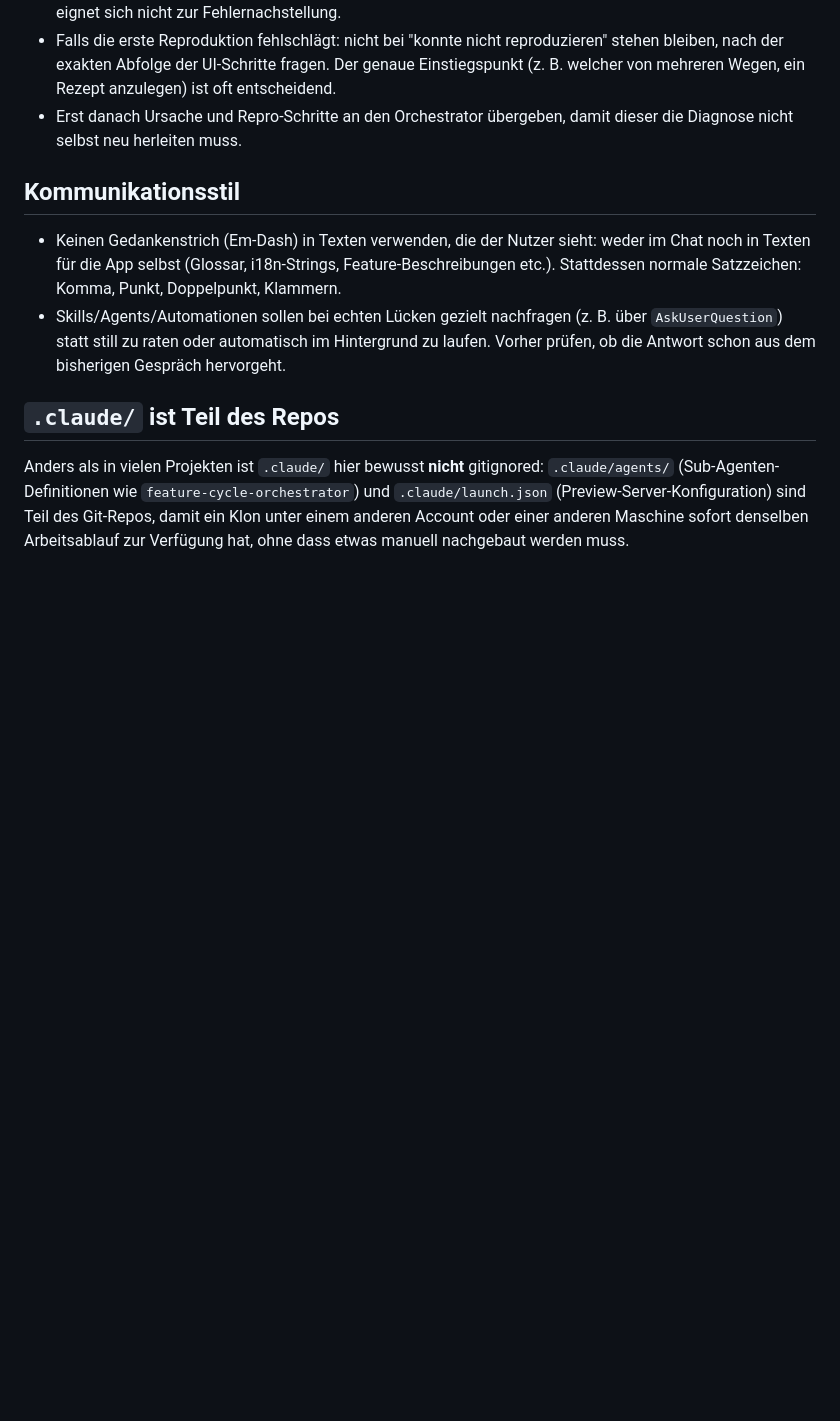
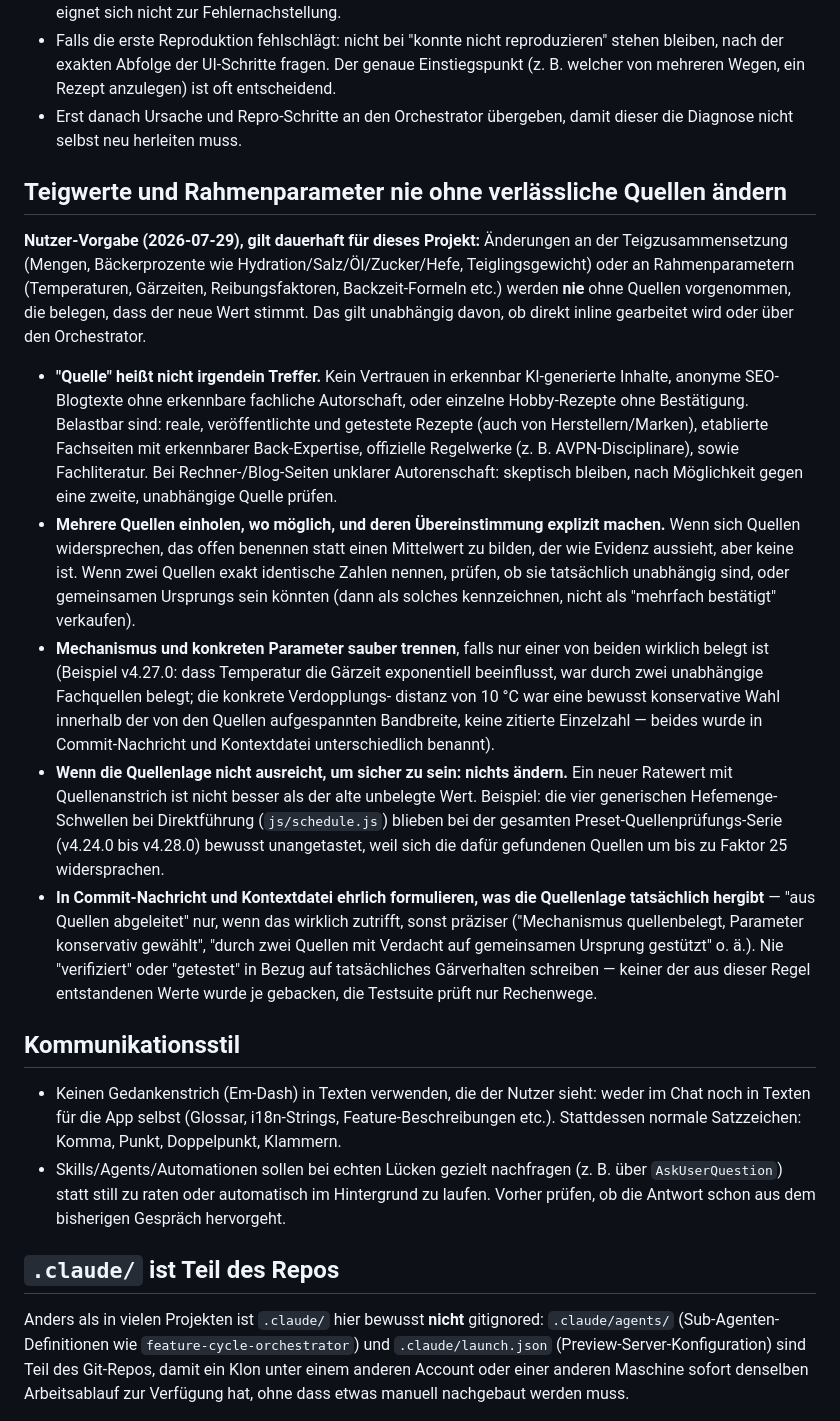
Before and after one commit to Birnify/pizza-rechner, a Markdown page: CLAUDE.md, the part around the change. GitHub-like rendering; blank space fills up the shorter version.

Commit message:
docs: Regel ergaenzt, Teigwerte nie ohne verlaessliche Quellen aendern
Nutzer-Vorgabe (2026-07-29): Aenderungen an Teigzusammensetzung (Mengen,
Baeckerprozente) oder Rahmenparametern (Temperaturen, Gaerzeiten,
Reibungsfaktoren, Backzeit-Formeln) nie ohne belastbare Quellen.

Haelt fest, was die Zyklen v4.24.0 bis v4.29.1 ohnehin schon praktiziert
haben: Quellenqualitaet (keine KI-Texte, keine anonymen SEO-Blogs),
Umgang mit widerspruechlichen Quellen (offen benennen statt Mittelwert
bilden), Mechanismus und Parameter getrennt bewerten, und im Zweifel
lieber nichts aendern als einen neuen Ratewert mit Quellenanstrich.

Co-Authored-By: Claude Opus 5 <noreply@anthropic.com>

```diff
--- a/CLAUDE.md
+++ b/CLAUDE.md
@@ -139,6 +139,45 @@ Orchestrator übergeben.
 - Erst danach Ursache und Repro-Schritte an den Orchestrator übergeben, damit dieser die
   Diagnose nicht selbst neu herleiten muss.
 
+## Teigwerte und Rahmenparameter nie ohne verlässliche Quellen ändern
+
+**Nutzer-Vorgabe (2026-07-29), gilt dauerhaft für dieses Projekt:** Änderungen an der
+Teigzusammensetzung (Mengen, Bäckerprozente wie Hydration/Salz/Öl/Zucker/Hefe,
+Teiglingsgewicht) oder an Rahmenparametern (Temperaturen, Gärzeiten, Reibungsfaktoren,
+Backzeit-Formeln etc.) werden **nie** ohne Quellen vorgenommen, die belegen, dass der neue
+Wert stimmt. Das gilt unabhängig davon, ob direkt inline gearbeitet wird oder über den
+Orchestrator.
+
+- **"Quelle" heißt nicht irgendein Treffer.** Kein Vertrauen in erkennbar KI-generierte
+  Inhalte, anonyme SEO-Blogtexte ohne erkennbare fachliche Autorschaft, oder einzelne
+  Hobby-Rezepte ohne Bestätigung. Belastbar sind: reale, veröffentlichte und getestete
+  Rezepte (auch von Herstellern/Marken), etablierte Fachseiten mit erkennbarer
+  Back-Expertise, offizielle Regelwerke (z. B. AVPN-Disciplinare), sowie Fachliteratur.
+  Bei Rechner-/Blog-Seiten unklarer Autorenschaft: skeptisch bleiben, nach Möglichkeit
+  gegen eine zweite, unabhängige Quelle prüfen.
+- **Mehrere Quellen einholen, wo möglich, und deren Übereinstimmung explizit machen.**
+  Wenn sich Quellen widersprechen, das offen benennen statt einen Mittelwert zu bilden,
+  der wie Evidenz aussieht, aber keine ist. Wenn zwei Quellen exakt identische Zahlen
+  nennen, prüfen, ob sie tatsächlich unabhängig sind, oder gemeinsamen Ursprungs sein
+  könnten (dann als solches kennzeichnen, nicht als "mehrfach bestätigt" verkaufen).
+- **Mechanismus und konkreten Parameter sauber trennen**, falls nur einer von beiden
+  wirklich belegt ist (Beispiel v4.27.0: dass Temperatur die Gärzeit exponentiell
+  beeinflusst, war durch zwei unabhängige Fachquellen belegt; die konkrete Verdopplungs-
+  distanz von 10 °C war eine bewusst konservative Wahl innerhalb der von den Quellen
+  aufgespannten Bandbreite, keine zitierte Einzelzahl — beides wurde in Commit-Nachricht
+  und Kontextdatei unterschiedlich benannt).
+- **Wenn die Quellenlage nicht ausreicht, um sicher zu sein: nichts ändern.** Ein neuer
+  Ratewert mit Quellenanstrich ist nicht besser als der alte unbelegte Wert. Beispiel: die
+  vier generischen Hefemenge-Schwellen bei Direktführung (`js/schedule.js`) blieben bei der
+  gesamten Preset-Quellenprüfungs-Serie (v4.24.0 bis v4.28.0) bewusst unangetastet, weil
+  sich die dafür gefundenen Quellen um bis zu Faktor 25 widersprachen.
+- **In Commit-Nachricht und Kontextdatei ehrlich formulieren, was die Quellenlage
+  tatsächlich hergibt** — "aus Quellen abgeleitet" nur, wenn das wirklich zutrifft, sonst
+  präziser ("Mechanismus quellenbelegt, Parameter konservativ gewählt", "durch zwei
+  Quellen mit Verdacht auf gemeinsamen Ursprung gestützt" o. ä.). Nie "verifiziert" oder
+  "getestet" in Bezug auf tatsächliches Gärverhalten schreiben — keiner der aus dieser
+  Regel entstandenen Werte wurde je gebacken, die Testsuite prüft nur Rechenwege.
+
 ## Kommunikationsstil
 
 - Keinen Gedankenstrich (Em-Dash) in Texten verwenden, die der Nutzer sieht: weder im Chat
```
